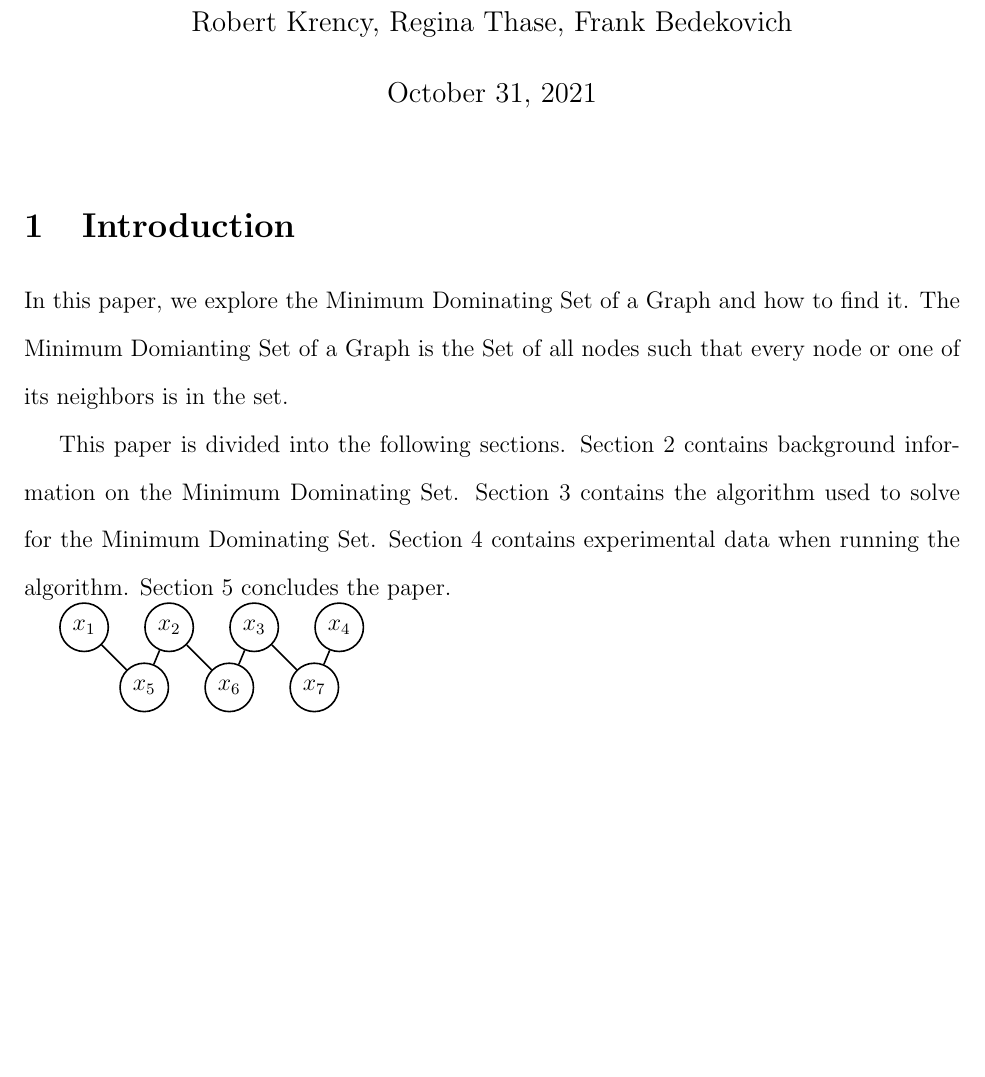
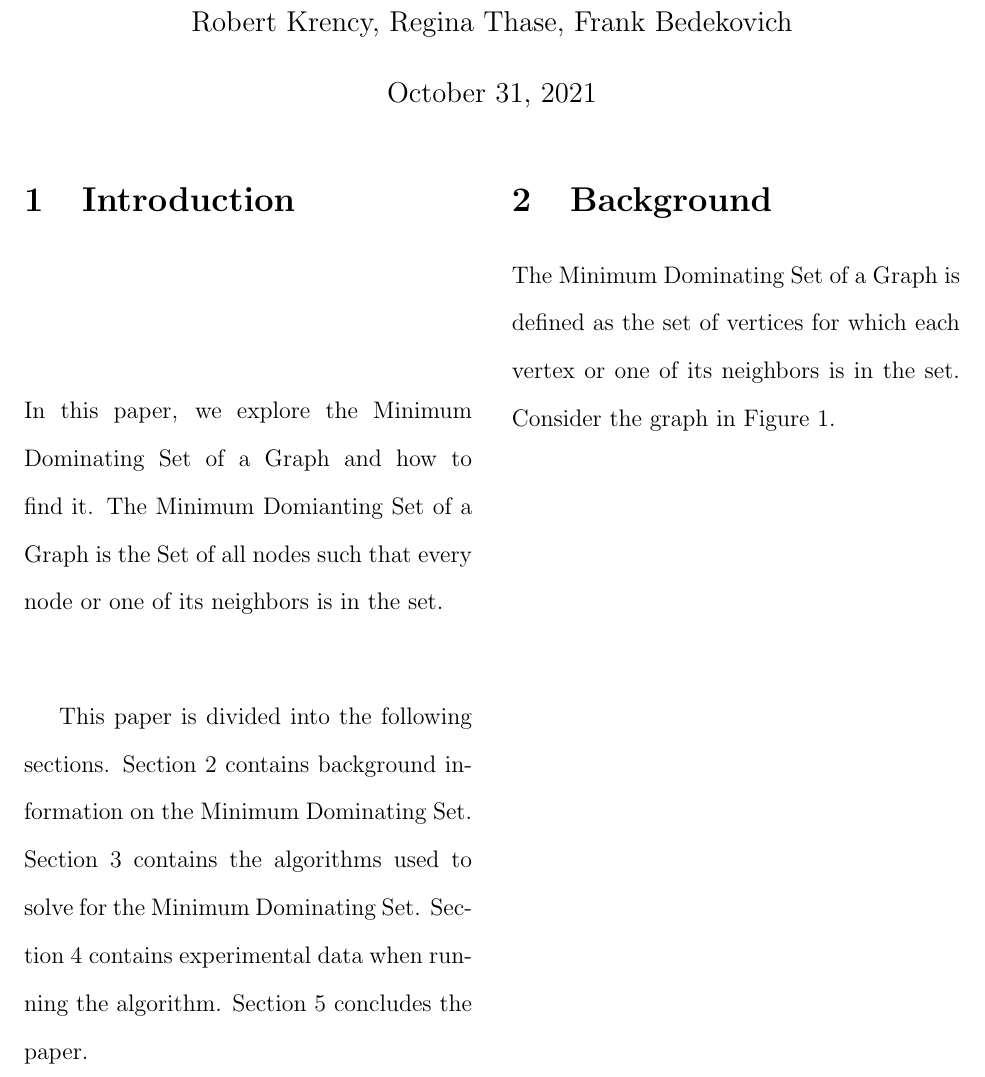
Before and after one commit to Bkrenz/calu-csc360, a LaTeX problem sheet (Assignments/Minimum Dominating Set/docs/paper.tex, which reads Assignments/Minimum Dominating Set/docs/tex/background.tex, Assignments/Minimum Dominating Set/docs/tex/introduction.tex): part of the page, cut so that both start at the same text, the shorter picture padded with empty space. Compiled offline with pdfLaTeX.

```diff
--- a/Assignments/Minimum Dominating Set/docs/paper.tex
+++ b/Assignments/Minimum Dominating Set/docs/paper.tex
@@ -7,9 +7,8 @@
 \usepackage{amsmath}
 \usepackage{graphicx}
 \usepackage{tabularx}
+
 \usepackage{multicol}
-\usepackage{algpseudocode}
-\usepackage{algorithm}
 \usepackage{subfiles}
 
 % Geometry
@@ -35,3 +30,7 @@
 
 \maketitle
 
+\begin{multicols*}{2}
+  \subfile{tex/introduction.tex}
+  \subfile{tex/background.tex}
+\end{multicols*}
--- /dev/null
+++ b/Assignments/Minimum Dominating Set/docs/tex/background.tex
@@ -0,0 +1,43 @@
+\documentclass[paper.tex]{subfiles}
+
+\usepackage{tikz}
+\usepackage{amsmath}
+\usepackage{graphicx}
+\usepackage{tabularx}
+\usepackage{multicol}
+\usepackage{algpseudocode}
+\usepackage{algorithm}
+
+% Add vertical spacing to tables
+\renewcommand{\arraystretch}{1.4}
+
+% Begin Document
+\begin{document}
+
+\section{Background}
+
+The Minimum Dominating Set of a Graph is defined as the set of vertices for which each vertex or one of its neighbors is in the set.
+Consider the graph in Figure 1.
+
+\begin{figure}
+    \begin{tikzpicture}[node distance={15mm}, thick, main/.style = {draw, circle}]
+        \node[main] (1) {$x_1$};
+        \node[main] (2) [right of = 1] {$x_2$};
+        \node[main] (3) [right of = 2] {$x_3$};
+        \node[main] (4) [right of = 3] {$x_4$};
+        \node[main] (5) [below right of = 1] {$x_5$};
+        \node[main] (6) [below right of = 2] {$x_6$};
+        \node[main] (7) [below right of = 3] {$x_7$};
+        \draw (1) -- (5);
+        \draw (1) -- (2);
+        \draw (2) -- (3);
+        \draw (2) -- (5);
+        \draw (2) -- (6);
+        \draw (3) -- (6);
+        \draw (3) -- (7);
+        \draw (4) -- (7);
+    \end{tikzpicture}
+    \caption{Graph with 7 Vertices}
+\end{figure}
+
+\end{document}
--- a/Assignments/Minimum Dominating Set/docs/tex/introduction.tex
+++ b/Assignments/Minimum Dominating Set/docs/tex/introduction.tex
@@ -21,25 +21,8 @@
 
 This paper is divided into the following sections.
 Section 2 contains background information on the Minimum Dominating Set.
-Section 3 contains the algorithm used to solve for the Minimum Dominating Set.
+Section 3 contains the algorithms used to solve for the Minimum Dominating Set.
 Section 4 contains experimental data when running the algorithm.
 Section 5 concludes the paper.
 
-\begin{tikzpicture}[node distance={15mm}, thick, main/.style = {draw, circle}]
-    \node[main] (1) {$x_1$};
-    \node[main] (2) [right of = 1] {$x_2$};
-    \node[main] (3) [right of = 2] {$x_3$};
-    \node[main] (4) [right of = 3] {$x_4$};
-    \node[main] (5) [below right of = 1] {$x_5$};
-    \node[main] (6) [below right of = 2] {$x_6$};
-    \node[main] (7) [below right of = 3] {$x_7$};
-    \draw (1) -- (5);
-    \draw (2) -- (5);
-    \draw (2) -- (6);
-    \draw (3) -- (6);
-    \draw (3) -- (7);
-    \draw (4) -- (7);
-\end{tikzpicture}
-
-
 \end{document}
```
Also changed, not shown: Assignments/Minimum Dominating Set/docs/tex/graph1.tex (deleted, +0 -19 lines), Assignments/Minimum Dominating Set/docs/out/paper.pdf, Assignments/Minimum Dominating Set/docs/paper.tex (9 more changed lines), 1 other file.
